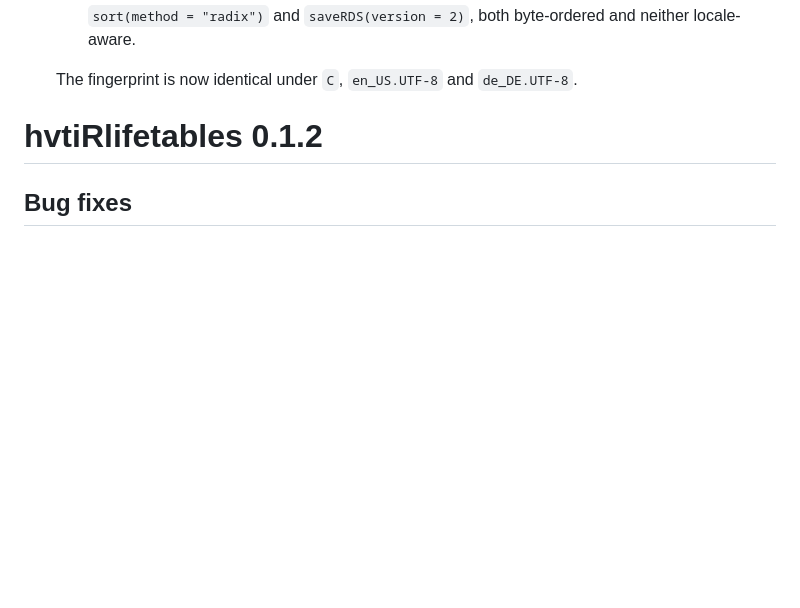
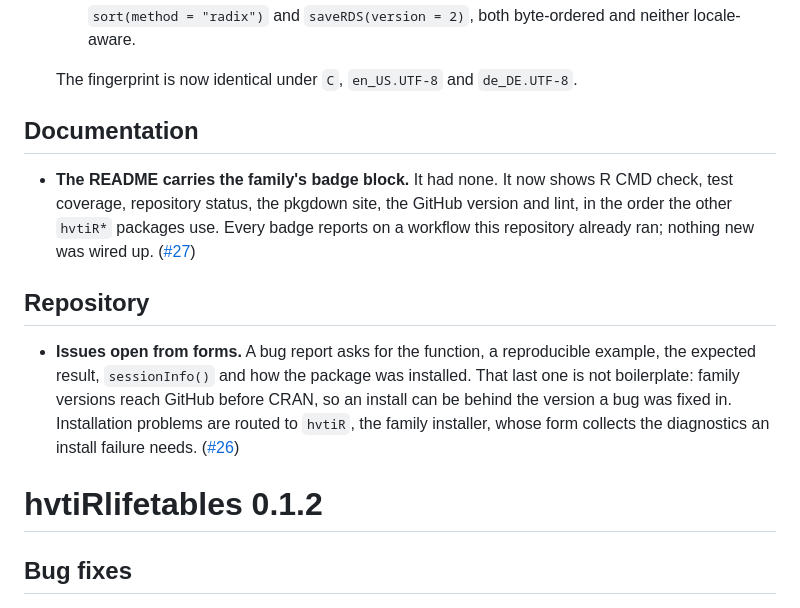
Before and after one commit to ehrlinger/hvtiRlifetables, a Markdown page: NEWS.md, the part around the change. Rendered like a GitHub page; blank space fills up the shorter version.

Commit message:
docs: add the NEWS entries #26 and #27 left out
Both merged after the house style began requiring an entry from every
pull request, and neither added one. Both are in the v0.1.3 release,
which is tagged at #27's merge commit, so the entries go under 0.1.3
rather than the unreleased heading.

Co-Authored-By: Claude Opus 5 <noreply@anthropic.com>

```diff
--- a/NEWS.md
+++ b/NEWS.md
@@ -63,6 +63,24 @@
     `saveRDS(version = 2)`, both byte-ordered and neither locale-aware.
 
   The fingerprint is now identical under `C`, `en_US.UTF-8` and `de_DE.UTF-8`.
+
+## Documentation
+
+- **The README carries the family's badge block.** It had none. It now shows
+  R CMD check, test coverage, repository status, the pkgdown site, the GitHub
+  version and lint, in the order the other `hvtiR*` packages use. Every badge
+  reports on a workflow this repository already ran; nothing new was wired
+  up. ([#27](https://github.com/ehrlinger/hvtiRlifetables/pull/27))
+
+## Repository
+
+- **Issues open from forms.** A bug report asks for the function, a
+  reproducible example, the expected result, `sessionInfo()` and how the
+  package was installed. That last one is not boilerplate: family versions
+  reach GitHub before CRAN, so an install can be behind the version a bug was
+  fixed in. Installation problems are routed to `hvtiR`, the family
+  installer, whose form collects the diagnostics an install failure needs.
+  ([#26](https://github.com/ehrlinger/hvtiRlifetables/pull/26))
 
 # hvtiRlifetables 0.1.2
 
```
